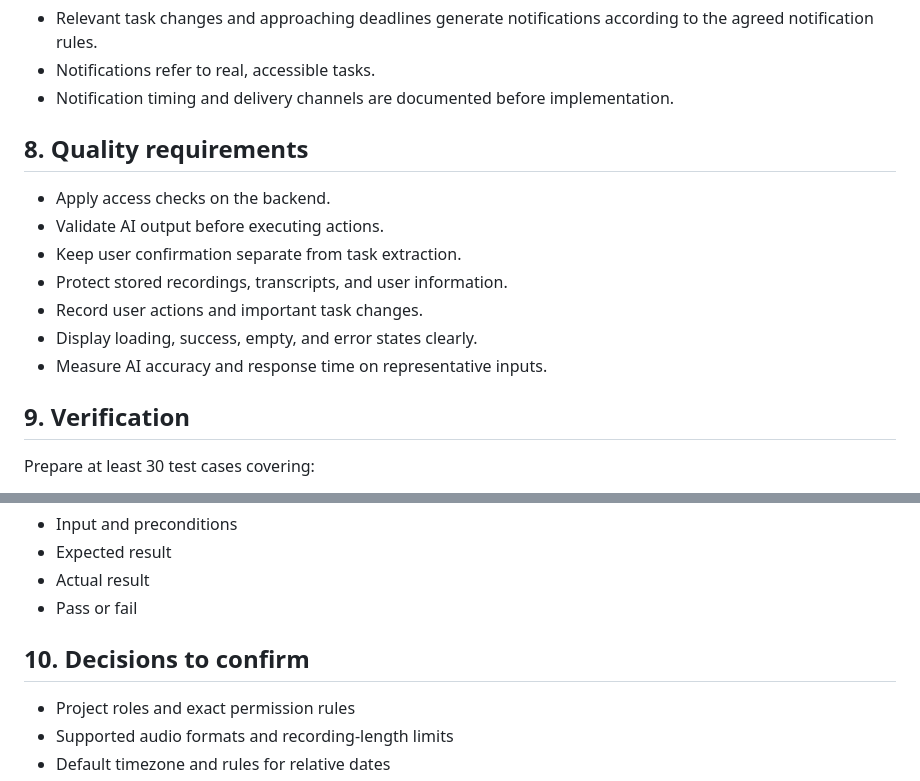
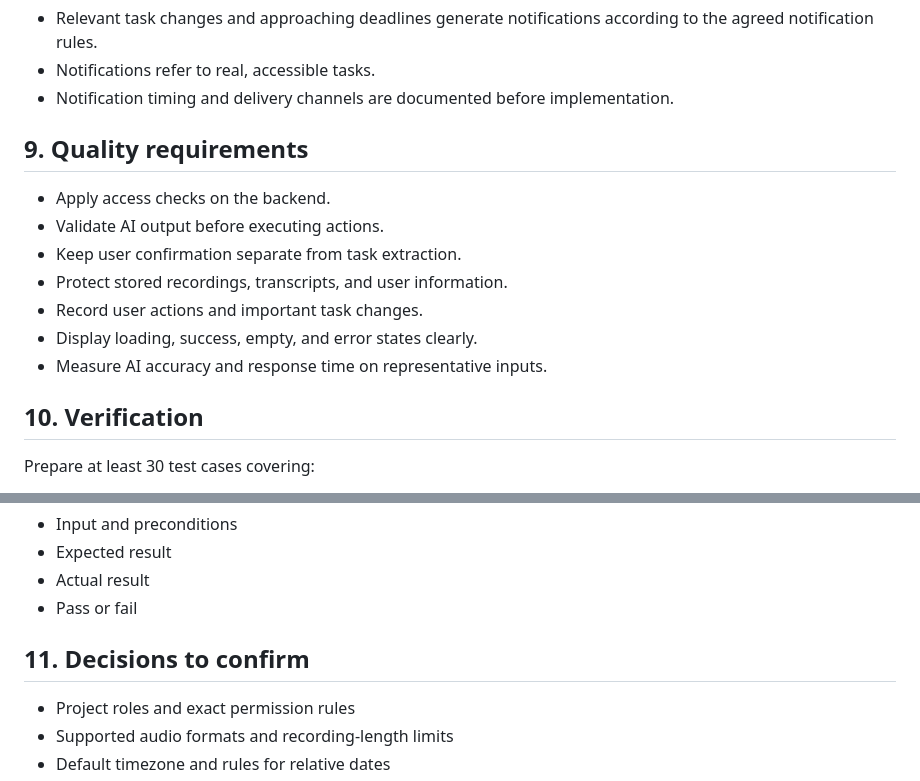
Before and after one commit to aqinaq/kansysai, a Markdown page: docs/product-requirements.md, 2 parts joined by grey strips. Rendered like a GitHub page.

```diff
--- a/docs/product-requirements.md
+++ b/docs/product-requirements.md
@@ -252,7 +287,7 @@ Acceptance criteria:
 - Notifications refer to real, accessible tasks.
 - Notification timing and delivery channels are documented before implementation.
 
-## 8. Quality requirements
+## 9. Quality requirements
 
 - Apply access checks on the backend.
 - Validate AI output before executing actions.
@@ -262,7 +297,7 @@ Acceptance criteria:
 - Display loading, success, empty, and error states clearly.
 - Measure AI accuracy and response time on representative inputs.
 
-## 9. Verification
+## 10. Verification
 
 Prepare at least 30 test cases covering:
 
@@ -282,7 +317,7 @@ Each case must record:
 - Actual result
 - Pass or fail
 
-## 10. Decisions to confirm
+## 11. Decisions to confirm
 
 - Project roles and exact permission rules
 - Supported audio formats and recording-length limits
```
Also changed, not shown: other parts of docs/product-requirements.md (+51 -16 lines).
